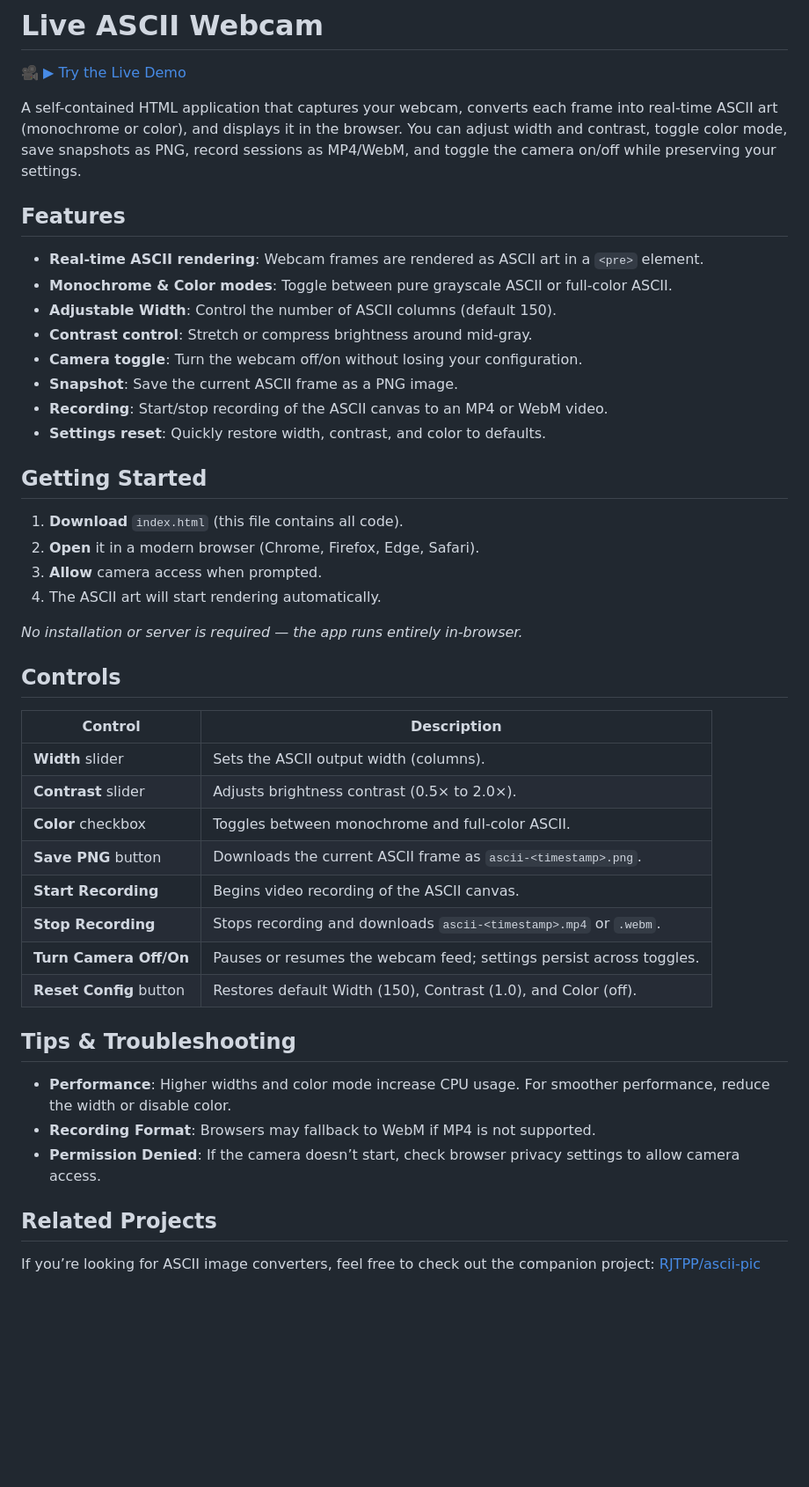
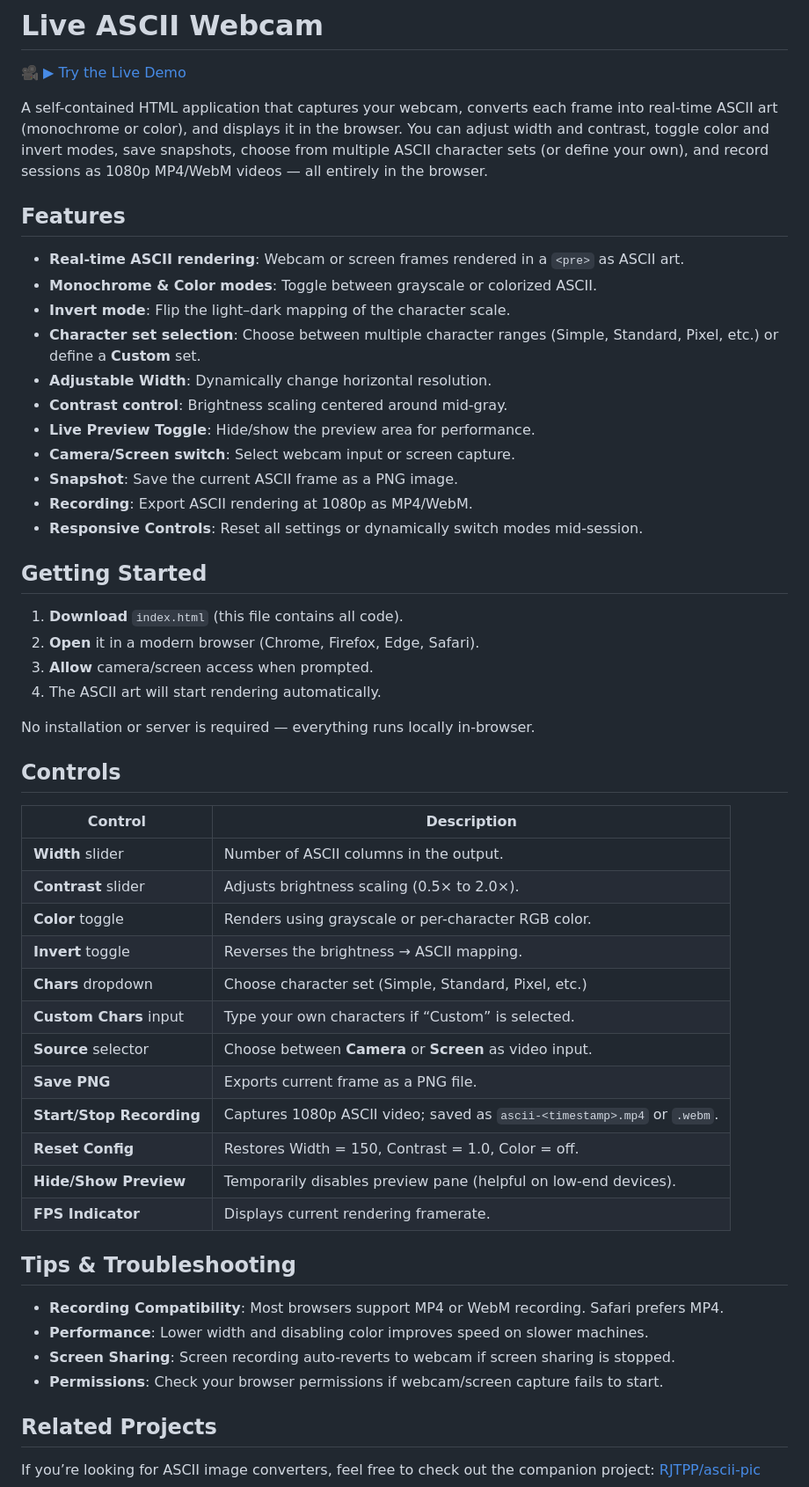
Before and after one commit to RJTPP/ascii-cam, a Markdown page: README.md, the part around the change. Shown: that part at 88% size. GitHub-like rendering; blank space fills up the shorter version.

```diff
--- a/README.md
+++ b/README.md
@@ -2,47 +2,54 @@
 
 🎥 [▶ Try the Live Demo](https://rjtpp.github.io/ascii-cam/)
 
-A self-contained HTML application that captures your webcam, converts each frame into real-time ASCII art (monochrome or color), and displays it in the browser. You can adjust width and contrast, toggle color mode, save snapshots as PNG, record sessions as MP4/WebM, and toggle the camera on/off while preserving your settings.
+A self-contained HTML application that captures your webcam, converts each frame into real-time ASCII art (monochrome or color), and displays it in the browser. You can adjust width and contrast, toggle color and invert modes, save snapshots, choose from multiple ASCII character sets (or define your own), and record sessions as 1080p MP4/WebM videos — all entirely in the browser.
 
 ## Features
 
-- **Real-time ASCII rendering**: Webcam frames are rendered as ASCII art in a `<pre>` element.
-- **Monochrome & Color modes**: Toggle between pure grayscale ASCII or full-color ASCII.
-- **Adjustable Width**: Control the number of ASCII columns (default 150).
-- **Contrast control**: Stretch or compress brightness around mid-gray.
-- **Camera toggle**: Turn the webcam off/on without losing your configuration.
+- **Real-time ASCII rendering**: Webcam or screen frames rendered in a `<pre>` as ASCII art.
+- **Monochrome & Color modes**: Toggle between grayscale or colorized ASCII.
+- **Invert mode**: Flip the light–dark mapping of the character scale.
+- **Character set selection**: Choose between multiple character ranges (Simple, Standard, Pixel, etc.) or define a **Custom** set.
+- **Adjustable Width**: Dynamically change horizontal resolution.
+- **Contrast control**: Brightness scaling centered around mid-gray.
+- **Live Preview Toggle**: Hide/show the preview area for performance.
+- **Camera/Screen switch**: Select webcam input or screen capture.
 - **Snapshot**: Save the current ASCII frame as a PNG image.
-- **Recording**: Start/stop recording of the ASCII canvas to an MP4 or WebM video.
-- **Settings reset**: Quickly restore width, contrast, and color to defaults.
+- **Recording**: Export ASCII rendering at 1080p as MP4/WebM.
+- **Responsive Controls**: Reset all settings or dynamically switch modes mid-session.
 
 ## Getting Started
 
 1. **Download** `index.html` (this file contains all code).
 2. **Open** it in a modern browser (Chrome, Firefox, Edge, Safari).
-3. **Allow** camera access when prompted.
+3. **Allow** camera/screen access when prompted.
 4. The ASCII art will start rendering automatically.
 
-_No installation or server is required — the app runs entirely in-browser._
+No installation or server is required — everything runs locally in-browser.
 
 ## Controls
 
-| Control                 | Description                                                                 |
-| ----------------------- | --------------------------------------------------------------------------- |
-| **Width** slider        | Sets the ASCII output width (columns).                                      |
-| **Contrast** slider     | Adjusts brightness contrast (0.5× to 2.0×).                                  |
-| **Color** checkbox      | Toggles between monochrome and full-color ASCII.                            |
-| **Save PNG** button     | Downloads the current ASCII frame as `ascii-<timestamp>.png`.               |
-| **Start Recording**     | Begins video recording of the ASCII canvas.                        |
-| **Stop Recording**      | Stops recording and downloads `ascii-<timestamp>.mp4` or `.webm`.           |
-| **Turn Camera Off/On**  | Pauses or resumes the webcam feed; settings persist across toggles.         |
-| **Reset Config** button | Restores default Width (150), Contrast (1.0), and Color (off).             |
+| Control                  | Description                                                                 |
+| ------------------------ | --------------------------------------------------------------------------- |
+| **Width** slider         | Number of ASCII columns in the output.                                      |
+| **Contrast** slider      | Adjusts brightness scaling (0.5× to 2.0×).                                   |
+| **Color** toggle         | Renders using grayscale or per-character RGB color.                         |
+| **Invert** toggle        | Reverses the brightness → ASCII mapping.                                    |
+| **Chars** dropdown       | Choose character set (Simple, Standard, Pixel, etc.)                        |
+| **Custom Chars** input   | Type your own characters if “Custom” is selected.                           |
+| **Source** selector      | Choose between **Camera** or **Screen** as video input.                     |
+| **Save PNG**             | Exports current frame as a PNG file.                                        |
+| **Start/Stop Recording** | Captures 1080p ASCII video; saved as `ascii-<timestamp>.mp4` or `.webm`.   |
+| **Reset Config**         | Restores Width = 150, Contrast = 1.0, Color = off.                          |
+| **Hide/Show Preview**    | Temporarily disables preview pane (helpful on low-end devices).             |
+| **FPS Indicator**        | Displays current rendering framerate.                                       |
 
 ## Tips & Troubleshooting
 
-- **Performance**: Higher widths and color mode increase CPU usage. For smoother performance, reduce the width or disable color.
-- **Recording Format**: Browsers may fallback to WebM if MP4 is not supported.
-- **Permission Denied**: If the camera doesn’t start, check browser privacy settings to allow camera access.
-
+- **Recording Compatibility**: Most browsers support MP4 or WebM recording. Safari prefers MP4.
+- **Performance**: Lower width and disabling color improves speed on slower machines.
+- **Screen Sharing**: Screen recording auto-reverts to webcam if screen sharing is stopped.
+- **Permissions**: Check your browser permissions if webcam/screen capture fails to start.
 
 ## Related Projects
 
```
